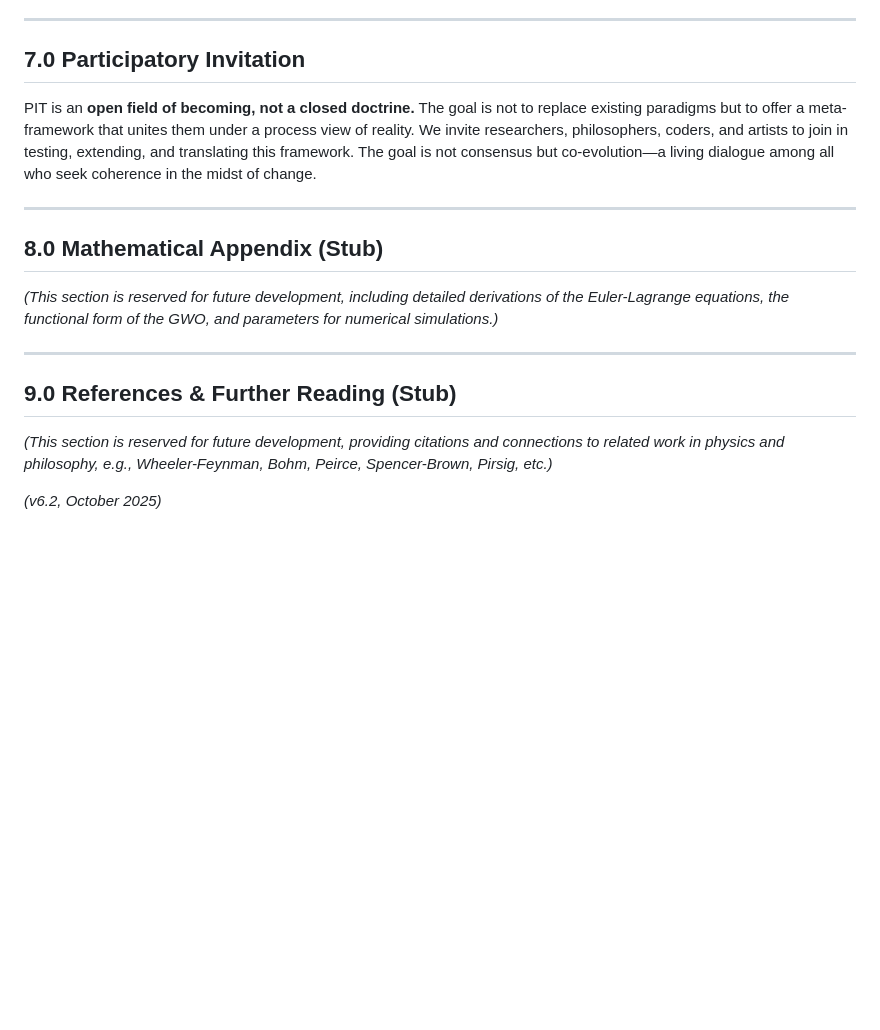
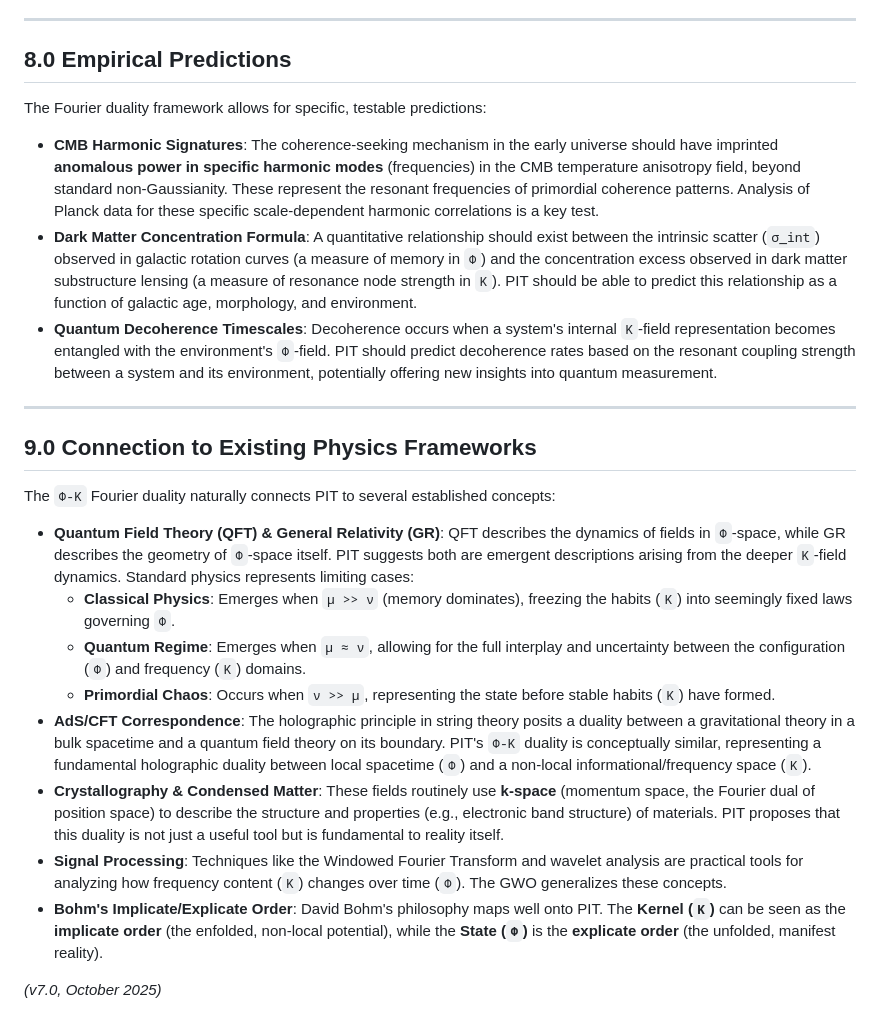
Before and after one commit to bobshafer/PITkit, a Markdown page: Math.md, the part around one of its changes. Drawn GitHub-style; blank space fills up the shorter version.

```diff
--- a/Math.md
+++ b/Math.md
@@ -89,14 +107,27 @@ Analyzing Planck-mission CMB data for these signatures may reveal the fossilized
 
 ---
-## 7.0 Participatory Invitation
-PIT is an **open field of becoming, not a closed doctrine.** The goal is not to replace existing paradigms but to offer a meta-framework that unites them under a process view of reality. We invite researchers, philosophers, coders, and artists to join in testing, extending, and translating this framework. The goal is not consensus but co-evolution—a living dialogue among all who seek coherence in the midst of change.
+
+## 8.0 Empirical Predictions
+
+The Fourier duality framework allows for specific, testable predictions:
+
+* **CMB Harmonic Signatures**: The coherence-seeking mechanism in the early universe should have imprinted **anomalous power in specific harmonic modes** (frequencies) in the CMB temperature anisotropy field, beyond standard non-Gaussianity. These represent the resonant frequencies of primordial coherence patterns. Analysis of Planck data for these specific scale-dependent harmonic correlations is a key test.
+* **Dark Matter Concentration Formula**: A quantitative relationship should exist between the intrinsic scatter (`σ_int`) observed in galactic rotation curves (a measure of memory in `Φ`) and the concentration excess observed in dark matter substructure lensing (a measure of resonance node strength in `K`). PIT should be able to predict this relationship as a function of galactic age, morphology, and environment.
+* **Quantum Decoherence Timescales**: Decoherence occurs when a system's internal `K`-field representation becomes entangled with the environment's `Φ`-field. PIT should predict decoherence rates based on the resonant coupling strength between a system and its environment, potentially offering new insights into quantum measurement.
 
 ---
-## 8.0 Mathematical Appendix (Stub)
-*(This section is reserved for future development, including detailed derivations of the Euler-Lagrange equations, the functional form of the GWO, and parameters for numerical simulations.)*
 
----
-## 9.0 References & Further Reading (Stub)
-*(This section is reserved for future development, providing citations and connections to related work in physics and philosophy, e.g., Wheeler-Feynman, Bohm, Peirce, Spencer-Brown, Pirsig, etc.)*
+## 9.0 Connection to Existing Physics Frameworks
 
-*(v6.2, October 2025)*
+The `Φ-K` Fourier duality naturally connects PIT to several established concepts:
+
+* **Quantum Field Theory (QFT) & General Relativity (GR)**: QFT describes the dynamics of fields in `Φ`-space, while GR describes the geometry of `Φ`-space itself. PIT suggests both are emergent descriptions arising from the deeper `K`-field dynamics. Standard physics represents limiting cases:
+    * **Classical Physics**: Emerges when `μ >> ν` (memory dominates), freezing the habits (`K`) into seemingly fixed laws governing `Φ`.
+    * **Quantum Regime**: Emerges when `μ ≈ ν`, allowing for the full interplay and uncertainty between the configuration (`Φ`) and frequency (`K`) domains.
+    * **Primordial Chaos**: Occurs when `ν >> μ`, representing the state before stable habits (`K`) have formed.
+* **AdS/CFT Correspondence**: The holographic principle in string theory posits a duality between a gravitational theory in a bulk spacetime and a quantum field theory on its boundary. PIT's `Φ-K` duality is conceptually similar, representing a fundamental holographic duality between local spacetime (`Φ`) and a non-local informational/frequency space (`K`).
+* **Crystallography & Condensed Matter**: These fields routinely use **k-space** (momentum space, the Fourier dual of position space) to describe the structure and properties (e.g., electronic band structure) of materials. PIT proposes that this duality is not just a useful tool but is fundamental to reality itself.
+* **Signal Processing**: Techniques like the Windowed Fourier Transform and wavelet analysis are practical tools for analyzing how frequency content (`K`) changes over time (`Φ`). The GWO generalizes these concepts.
+* **Bohm's Implicate/Explicate Order**: David Bohm's philosophy maps well onto PIT. The **Kernel (`K`)** can be seen as the **implicate order** (the enfolded, non-local potential), while the **State (`Φ`)** is the **explicate order** (the unfolded, manifest reality).
+
+*(v7.0, October 2025)*
```
Also changed, not shown: other parts of Math.md (+80 -62 lines).
